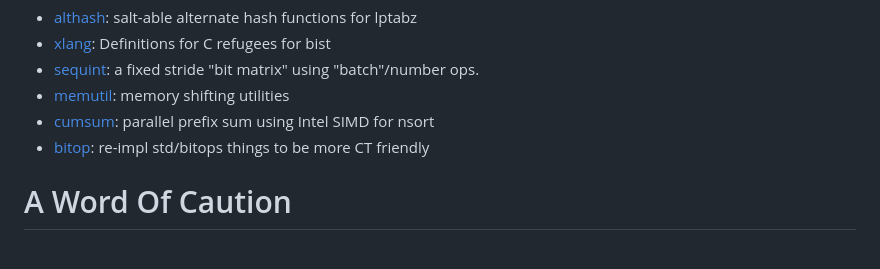
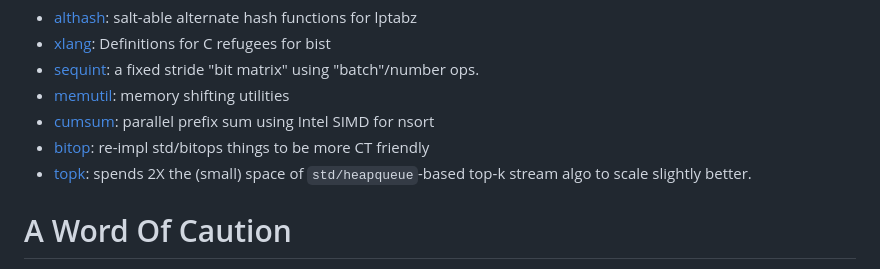
Before and after one commit to c-blake/adix, a Markdown page: README.md, the part around the change. Drawn GitHub-style.

Commit message:
Mention topk in README (post-release, oops).

```diff
--- a/README.md
+++ b/README.md
@@ -50,6 +50,8 @@ And some utility modules:
   sum using Intel SIMD for nsort
   - [bitop](https://c-blake.github.io/adix/adix/bitop.html): re-impl std/bitops
   things to be more CT friendly
+  - [topk](https://c-blake.github.io/adix/adix/topk.html): spends 2X the (small)
+  space of `std/heapqueue`-based top-k stream algo to scale slightly better.
 
 A Word Of Caution
 =================
```
